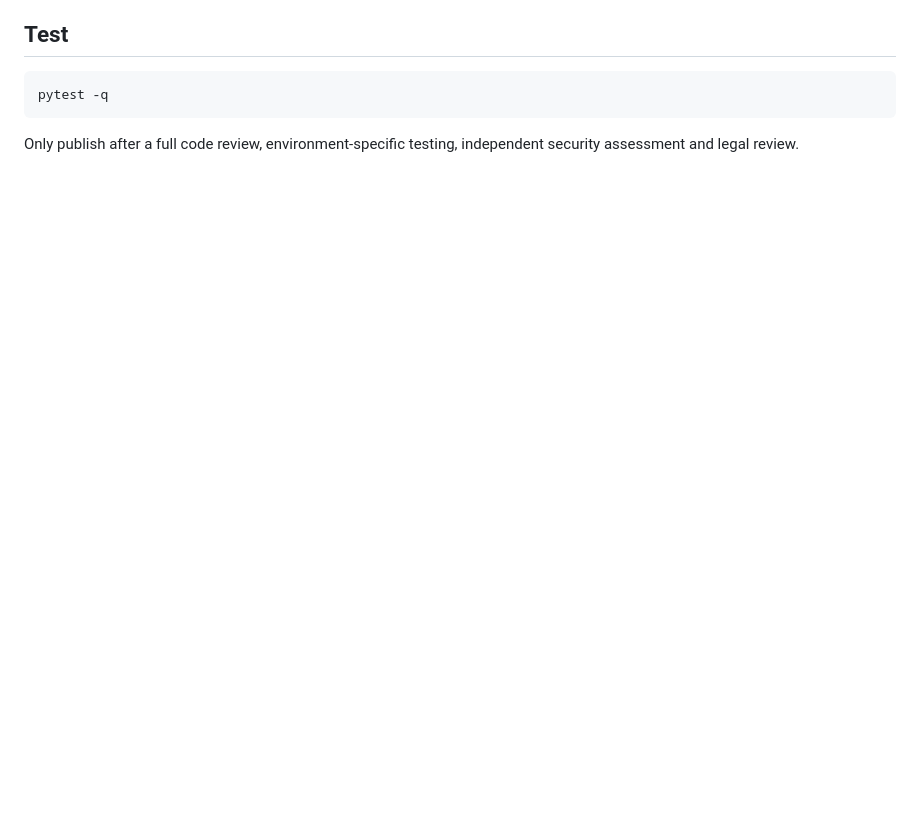
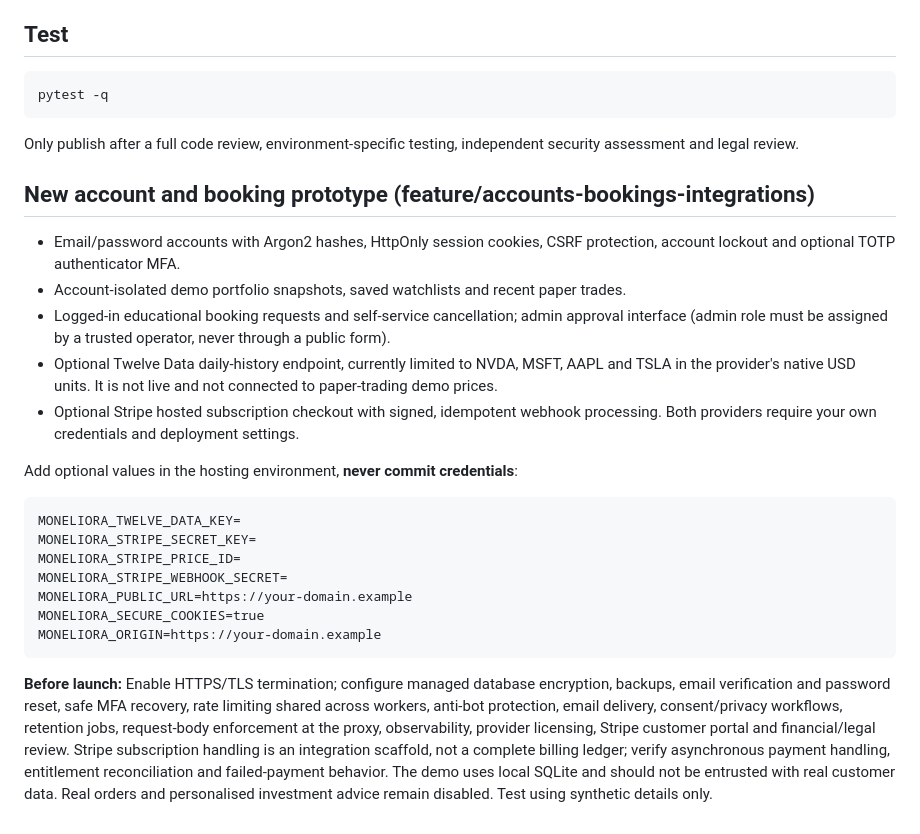
Before and after one commit to Sanjeevan-informatik/Moneliora, a Markdown page: README.md, the part around the change. Rendered like a GitHub page; blank space fills up the shorter version.

Commit message:
docs: explain account features and production limitations

````diff
--- a/README.md
+++ b/README.md
@@ -59,3 +59,23 @@ pytest -q
 ```
 
 Only publish after a full code review, environment-specific testing, independent security assessment and legal review.
+
+## New account and booking prototype (feature/accounts-bookings-integrations)
+- Email/password accounts with Argon2 hashes, HttpOnly session cookies, CSRF protection, account lockout and optional TOTP authenticator MFA.
+- Account-isolated demo portfolio snapshots, saved watchlists and recent paper trades.
+- Logged-in educational booking requests and self-service cancellation; admin approval interface (admin role must be assigned by a trusted operator, never through a public form).
+- Optional Twelve Data daily-history endpoint, currently limited to NVDA, MSFT, AAPL and TSLA in the provider's native USD units. It is not live and not connected to paper-trading demo prices.
+- Optional Stripe hosted subscription checkout with signed, idempotent webhook processing. Both providers require your own credentials and deployment settings.
+
+Add optional values in the hosting environment, **never commit credentials**:
+```text
+MONELIORA_TWELVE_DATA_KEY=
+MONELIORA_STRIPE_SECRET_KEY=
+MONELIORA_STRIPE_PRICE_ID=
+MONELIORA_STRIPE_WEBHOOK_SECRET=
+MONELIORA_PUBLIC_URL=https://your-domain.example
+MONELIORA_SECURE_COOKIES=true
+MONELIORA_ORIGIN=https://your-domain.example
+```
+
+**Before launch:** Enable HTTPS/TLS termination; configure managed database encryption, backups, email verification and password reset, safe MFA recovery, rate limiting shared across workers, anti-bot protection, email delivery, consent/privacy workflows, retention jobs, request-body enforcement at the proxy, observability, provider licensing, Stripe customer portal and financial/legal review. Stripe subscription handling is an integration scaffold, not a complete billing ledger; verify asynchronous payment handling, entitlement reconciliation and failed-payment behavior. The demo uses local SQLite and should not be entrusted with real customer data. Real orders and personalised investment advice remain disabled. Test using synthetic details only.
````
